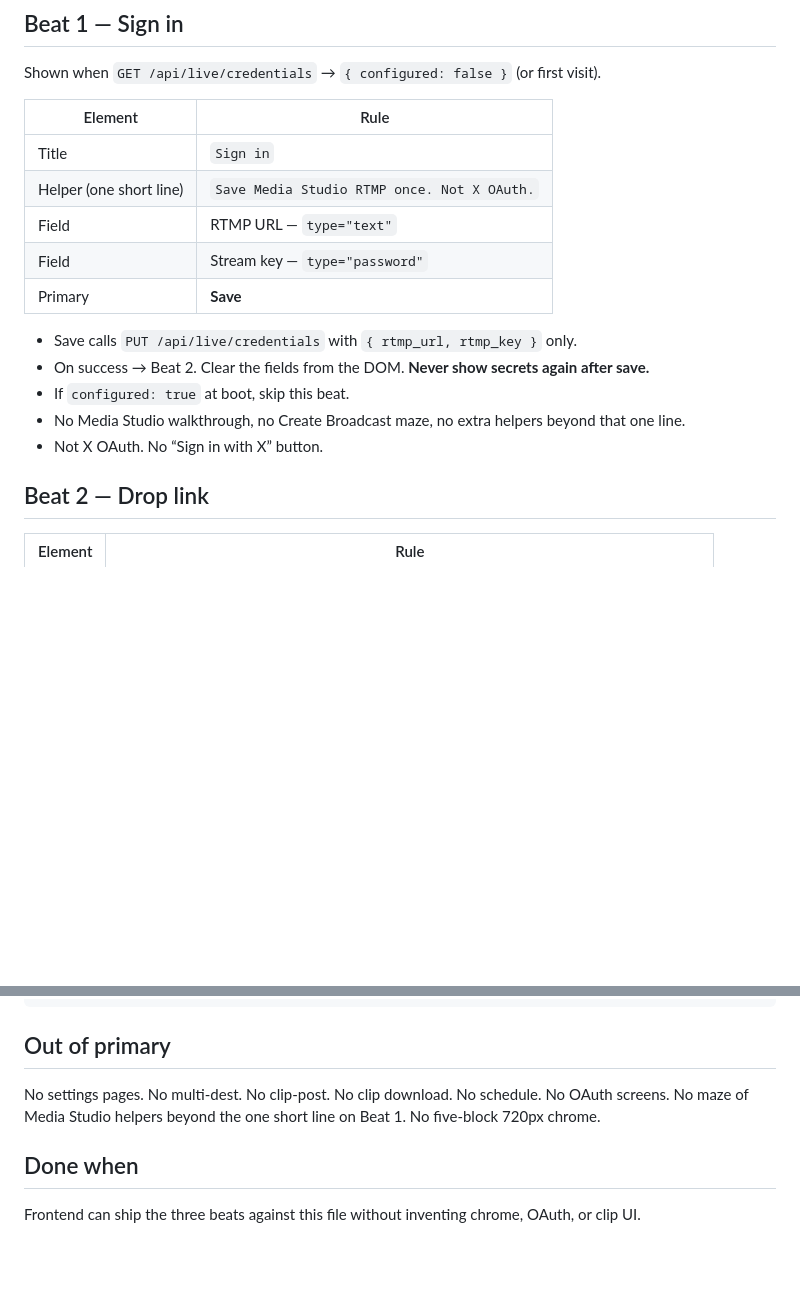
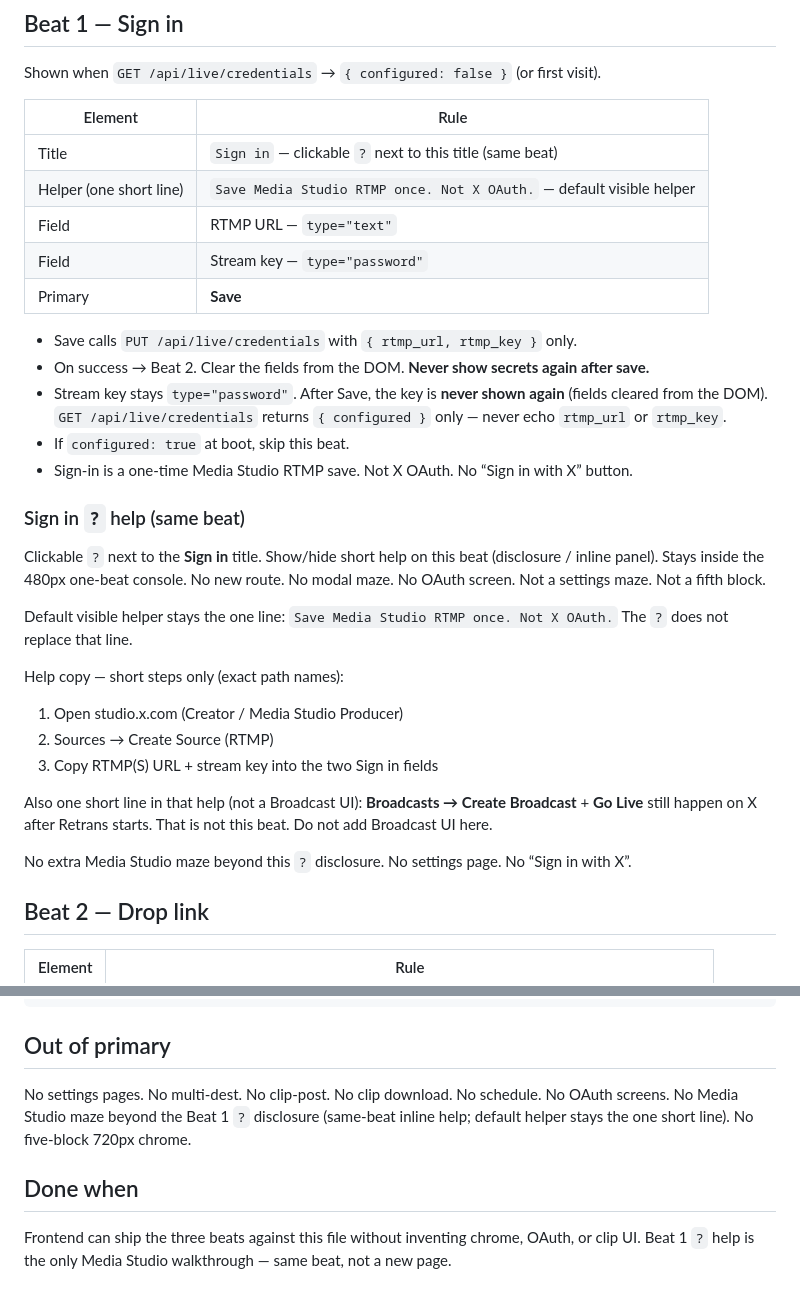
Before and after one commit to branpurn/retrans, a Markdown page: design/primary-flow.md, 2 parts joined by grey strips. GitHub-like rendering; blank space fills up the shorter version.

Commit message:
Spec Sign-in ? help for Media Studio RTMP.
Replace the Beat 1 "no walkthrough" lock with a same-beat clickable ?
disclosure. Default helper stays the one-line Media Studio RTMP save.

Co-authored-by: branpurn <branpurn@users.noreply.github.com>

```diff
--- a/design/primary-flow.md
+++ b/design/primary-flow.md
@@ -78,17 +78,33 @@ Shown when `GET /api/live/credentials` → `{ configured: false }` (or first vis
 
 | Element | Rule |
 | --- | --- |
-| Title | `Sign in` |
-| Helper (one short line) | `Save Media Studio RTMP once. Not X OAuth.` |
+| Title | `Sign in` — clickable `?` next to this title (same beat) |
+| Helper (one short line) | `Save Media Studio RTMP once. Not X OAuth.` — default visible helper |
 | Field | RTMP URL — `type="text"` |
 | Field | Stream key — `type="password"` |
 | Primary | **Save** |
 
 - Save calls `PUT /api/live/credentials` with `{ rtmp_url, rtmp_key }` only.
 - On success → Beat 2. Clear the fields from the DOM. **Never show secrets again after save.**
+- Stream key stays `type="password"`. After Save, the key is **never shown again** (fields cleared from the DOM). `GET /api/live/credentials` returns `{ configured }` only — never echo `rtmp_url` or `rtmp_key`.
 - If `configured: true` at boot, skip this beat.
-- No Media Studio walkthrough, no Create Broadcast maze, no extra helpers beyond that one line.
-- Not X OAuth. No “Sign in with X” button.
+- Sign-in is a one-time Media Studio RTMP save. Not X OAuth. No “Sign in with X” button.
+
+### Sign in `?` help (same beat)
+
+Clickable `?` next to the **Sign in** title. Show/hide short help on this beat (disclosure / inline panel). Stays inside the 480px one-beat console. No new route. No modal maze. No OAuth screen. Not a settings maze. Not a fifth block.
+
+Default visible helper stays the one line: `Save Media Studio RTMP once. Not X OAuth.` The `?` does not replace that line.
+
+Help copy — short steps only (exact path names):
+
+1. Open studio.x.com (Creator / Media Studio Producer)
+2. Sources → Create Source (RTMP)
+3. Copy RTMP(S) URL + stream key into the two Sign in fields
+
+Also one short line in that help (not a Broadcast UI): **Broadcasts → Create Broadcast** + **Go Live** still happen on X after Retrans starts. That is not this beat. Do not add Broadcast UI here.
+
+No extra Media Studio maze beyond this `?` disclosure. No settings page. No “Sign in with X”.
 
 ## Beat 2 — Drop link
 
@@ -217,8 +233,8 @@ Reuse [layout-v1.md](layout-v1.md) `:root` tokens:
 
 ## Out of primary
 
-No settings pages. No multi-dest. No clip-post. No clip download. No schedule. No OAuth screens. No maze of Media Studio helpers beyond the one short line on Beat 1. No five-block 720px chrome.
+No settings pages. No multi-dest. No clip-post. No clip download. No schedule. No OAuth screens. No Media Studio maze beyond the Beat 1 `?` disclosure (same-beat inline help; default helper stays the one short line). No five-block 720px chrome.
 
 ## Done when
 
-Frontend can ship the three beats against this file without inventing chrome, OAuth, or clip UI.
+Frontend can ship the three beats against this file without inventing chrome, OAuth, or clip UI. Beat 1 `?` help is the only Media Studio walkthrough — same beat, not a new page.
```
